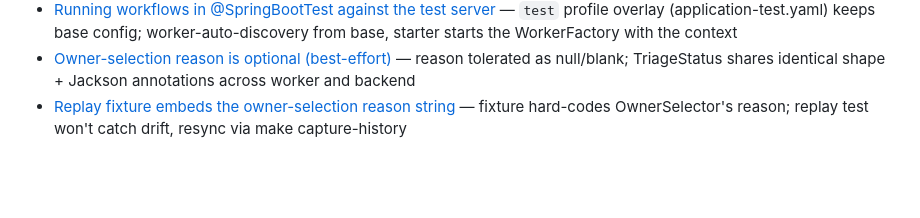
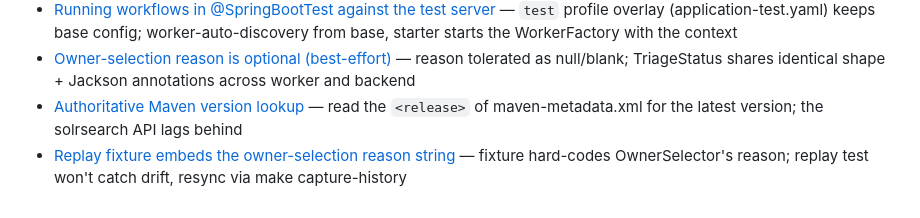
Before and after one commit to alexandreroman/replay-to-repair, a Markdown page: .claude/project-memory/MEMORY.md, the part around the change. GitHub-like rendering; blank space fills up the shorter version.

Commit message:
Record that solrsearch lags behind maven-metadata
The search.maven.org solrsearch API returned 1.30.1 as the newest
temporal-sdk release while maven-metadata.xml on repo1 already listed
1.37.0 — seven releases ahead. Checking dependency freshness through
solrsearch reports "already up to date" when it is not.

Co-Authored-By: Claude Opus 5 (1M context) <noreply@anthropic.com>

```diff
--- a/.claude/project-memory/MEMORY.md
+++ b/.claude/project-memory/MEMORY.md
@@ -39,4 +39,5 @@
 - [TEMPORAL_DEBUG for IDE debugging](references/temporal-debug-deadlock.md) — set TEMPORAL_DEBUG=true to debug workflows/replay with breakpoints without a PotentialDeadlockException (TMPRL1101); keep off in CI
 - [Running workflows in @SpringBootTest against the test server](references/spring-boot-test-temporal-worker.md) — `test` profile overlay (application-test.yaml) keeps base config; worker-auto-discovery from base, starter starts the WorkerFactory with the context
 - [Owner-selection reason is optional (best-effort)](references/owner-selection-reason-optional.md) — reason tolerated as null/blank; TriageStatus shares identical shape + Jackson annotations across worker and backend
+- [Authoritative Maven version lookup](references/maven-version-lookup.md) — read the `<release>` of maven-metadata.xml for the latest version; the solrsearch API lags behind
 - [Replay fixture embeds the owner-selection reason string](references/replay-fixture-reason-sync.md) — fixture hard-codes OwnerSelector's reason; replay test won't catch drift, resync via make capture-history
```
Also changed, not shown: 1 other file.
